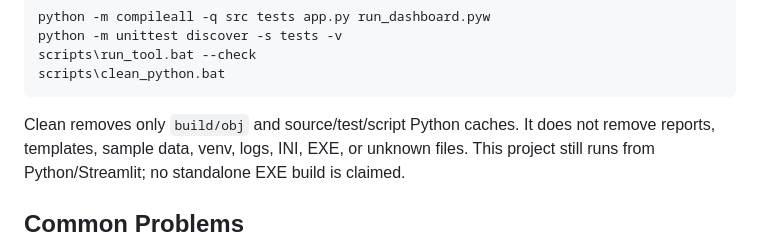
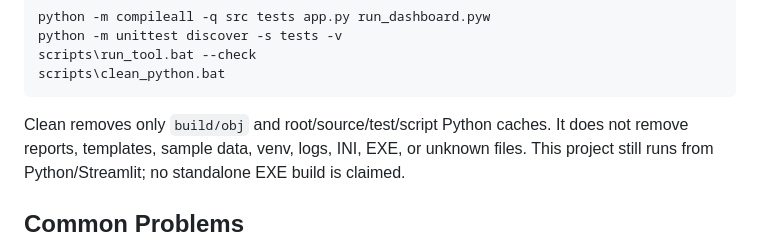
Before and after one commit to released/simple_SBOM_Dashboard_tool, a Markdown page: README.md, the part around the change. Drawn GitHub-style.

Commit message:
Clarify root Python cache cleanup in README

````diff
--- a/README.md
+++ b/README.md
@@ -407,7 +407,7 @@ scripts\run_tool.bat --check
 scripts\clean_python.bat
 ```
 
-Clean removes only `build/obj` and source/test/script Python caches. It does not
+Clean removes only `build/obj` and root/source/test/script Python caches. It does not
 remove reports, templates, sample data, venv, logs, INI, EXE, or unknown files.
 This project still runs from Python/Streamlit; no standalone EXE build is claimed.
 
````
